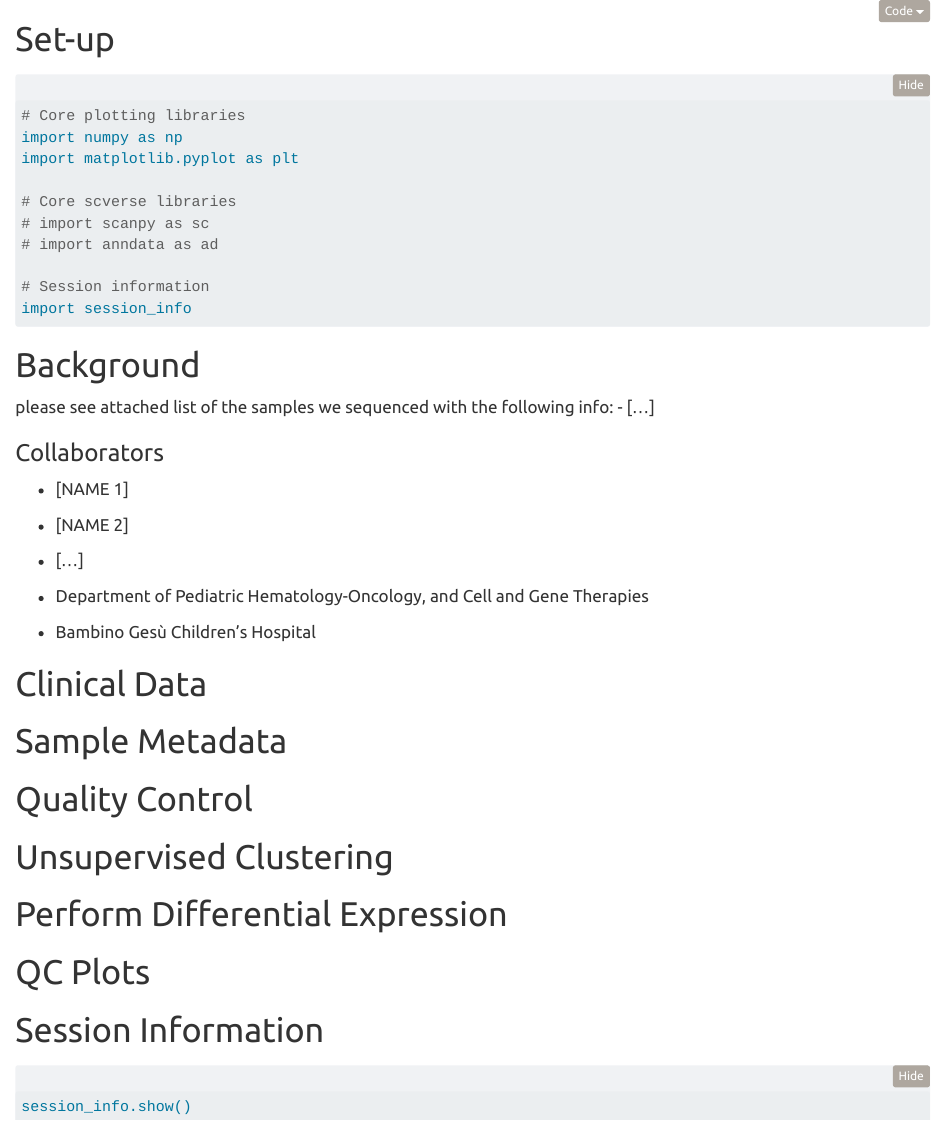
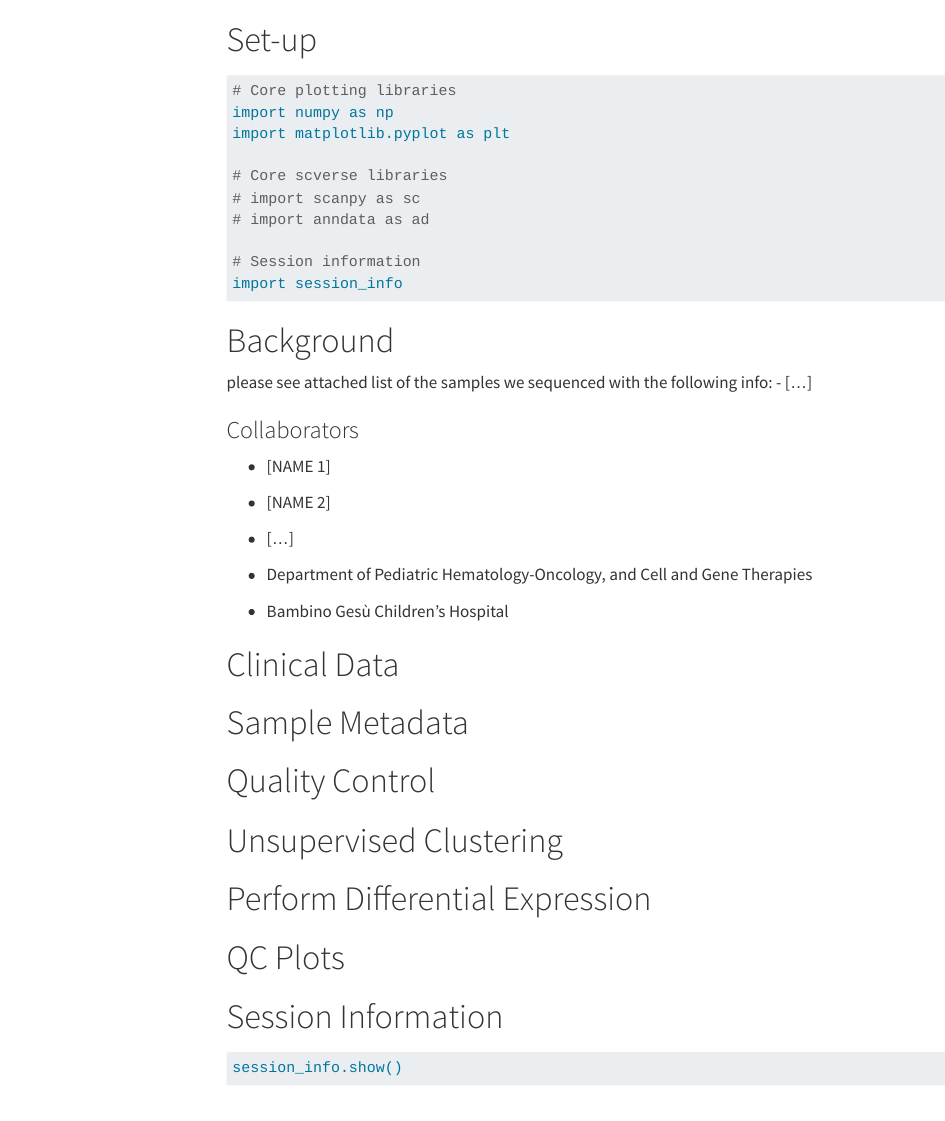
Before and after one commit to Meshinchi-Lab/py_analysis_template, a Quarto document (template.qmd): the page in a window 1100 px wide, from its top. Rendered offline with R 4.5, knitr and Pandoc in place of Quarto, with nearby package versions; the code chunks are not run, so their results and figures are left out; folded parts are opened; menus at the side of the page are left out.

Commit message:
added html formatting to qmd

```diff
--- a/_quarto.yml
+++ b/_quarto.yml
@@ -1,6 +1,2 @@
 project:
   type: default
-  pre-render: |
-    python3 -m venv venv && \
-    source venv/bin/activate && \
-    python3 -m pip install -r requirements.txt
--- a/template.qmd
+++ b/template.qmd
@@ -1,15 +1,28 @@
 ---
 title: ""
 author: ""
-format:
-  html:
-    code-fold: true
-    theme: united
 jupyter: python3
 execute:
   enabled: true
   cache: true
   freeze: auto
+format:
+  html:
+    quarto-required: ">=1.6.40"
+    theme: cyborg
+    toc: true
+    toc-depth: 3
+    toc-location: left-body
+    code-fold: false
+    code-overflow: wrap
+    code-line-numbers: false
+    code-link: true
+    code-copy: true
+    anchor-sections: true
+    fontsize: 1.1em
+    linestretch: 1.5
+    smooth-scroll: true
+    email-obfuscation: javascript
 ---
 
 # Set-up
```
Also changed, not shown: 2 other files.
